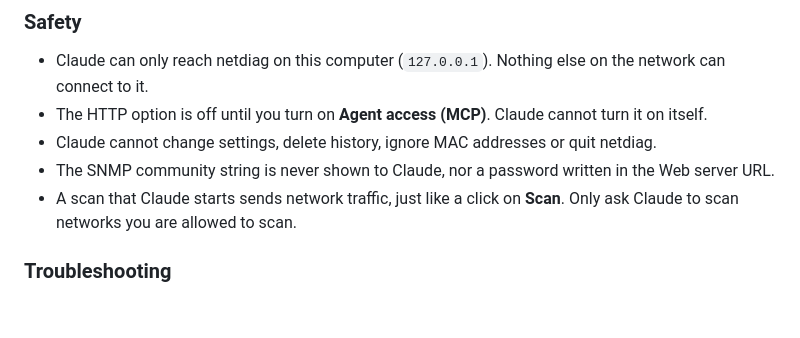
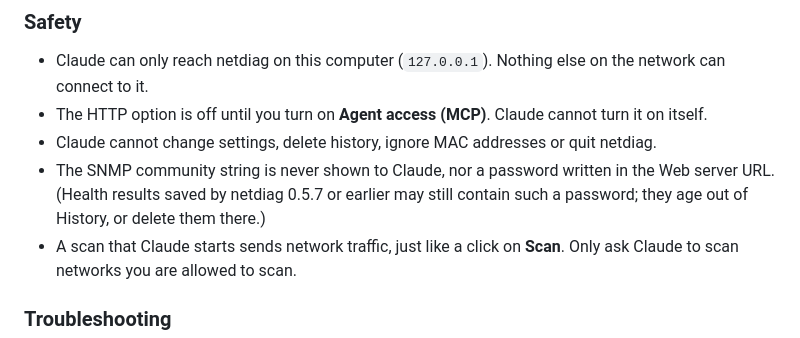
Before and after one commit to donaldsteele/netdiag, a Markdown page: README.md, the part around the change. GitHub-like rendering; blank space fills up the shorter version.

Commit message:
README: older saved health results may still hold a Web server password
Co-Authored-By: Claude Opus 5.5 <noreply@anthropic.com>

```diff
--- a/README.md
+++ b/README.md
@@ -126,7 +126,7 @@ Each prompt below uses one of netdiag's built-in playbooks, so Claude knows whic
 - Claude can only reach netdiag on this computer (`127.0.0.1`). Nothing else on the network can connect to it.
 - The HTTP option is off until you turn on **Agent access (MCP)**. Claude cannot turn it on itself.
 - Claude cannot change settings, delete history, ignore MAC addresses or quit netdiag.
-- The SNMP community string is never shown to Claude, nor a password written in the Web server URL.
+- The SNMP community string is never shown to Claude, nor a password written in the Web server URL. (Health results saved by netdiag 0.5.7 or earlier may still contain such a password; they age out of History, or delete them there.)
 - A scan that Claude starts sends network traffic, just like a click on **Scan**. Only ask Claude to scan networks you are allowed to scan.
 
 ### Troubleshooting
```
